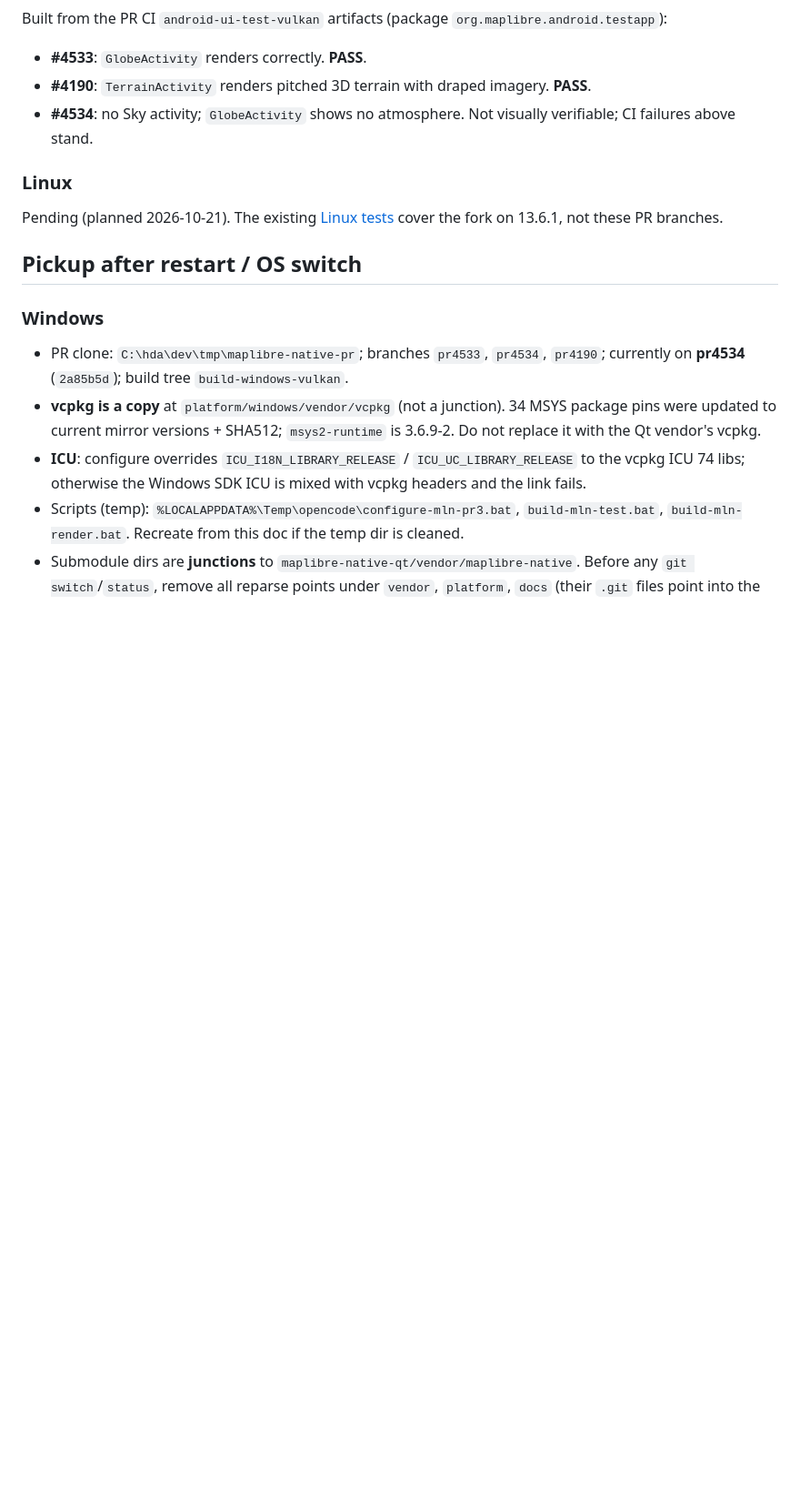
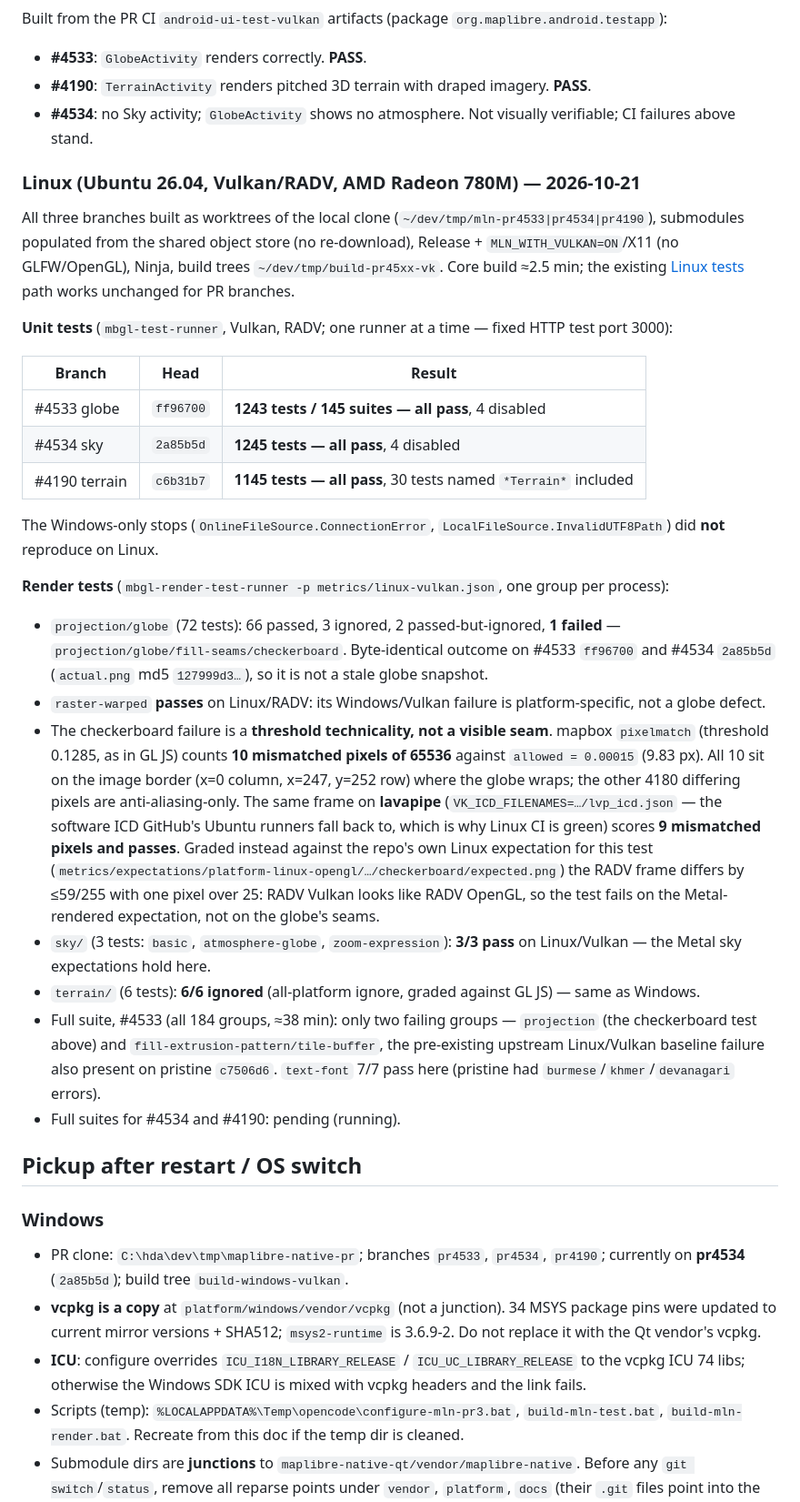
Before and after one commit to JohnDr/MLNGlobeApp, a Markdown page: wiki/runbooks/upstream-contribution-progress.md, the part around one of its changes. Shown at 91% size. Rendered like a GitHub page; blank space fills up the shorter version.

Commit message:
Auto-save: Updated runbooks/upstream-contribution-progress.md

```diff
--- a/wiki/runbooks/upstream-contribution-progress.md
+++ b/wiki/runbooks/upstream-contribution-progress.md
@@ -59,9 +59,29 @@ Built from the PR CI `android-ui-test-vulkan` artifacts (package `org.maplibre.a
 - **#4190**: `TerrainActivity` renders pitched 3D terrain with draped imagery. **PASS**.
 - **#4534**: no Sky activity; `GlobeActivity` shows no atmosphere. Not visually verifiable; CI failures above stand.
 
-### Linux
+### Linux (Ubuntu 26.04, Vulkan/RADV, AMD Radeon 780M) — 2026-10-21
 
-Pending (planned 2026-10-21). The existing [Linux tests](../verification/linux-tests.md) cover the fork on 13.6.1, not these PR branches.
+All three branches built as worktrees of the local clone (`~/dev/tmp/mln-pr4533|pr4534|pr4190`), submodules populated from the shared object store (no re-download), Release + `MLN_WITH_VULKAN=ON`/X11 (no GLFW/OpenGL), Ninja, build trees `~/dev/tmp/build-pr45xx-vk`. Core build ≈2.5 min; the existing [Linux tests](../verification/linux-tests.md) path works unchanged for PR branches.
+
+**Unit tests** (`mbgl-test-runner`, Vulkan, RADV; one runner at a time — fixed HTTP test port 3000):
+
+| Branch | Head | Result |
+|---|---|---|
+| #4533 globe | `ff96700` | **1243 tests / 145 suites — all pass**, 4 disabled |
+| #4534 sky | `2a85b5d` | **1245 tests — all pass**, 4 disabled |
+| #4190 terrain | `c6b31b7` | **1145 tests — all pass**, 30 tests named `*Terrain*` included |
+
+The Windows-only stops (`OnlineFileSource.ConnectionError`, `LocalFileSource.InvalidUTF8Path`) did **not** reproduce on Linux.
+
+**Render tests** (`mbgl-render-test-runner -p metrics/linux-vulkan.json`, one group per process):
+
+- `projection/globe` (72 tests): 66 passed, 3 ignored, 2 passed-but-ignored, **1 failed** — `projection/globe/fill-seams/checkerboard`. Byte-identical outcome on #4533 `ff96700` and #4534 `2a85b5d` (`actual.png` md5 `127999d3…`), so it is not a stale globe snapshot.
+- `raster-warped` **passes** on Linux/RADV: its Windows/Vulkan failure is platform-specific, not a globe defect.
+- The checkerboard failure is a **threshold technicality, not a visible seam**. mapbox `pixelmatch` (threshold 0.1285, as in GL JS) counts **10 mismatched pixels of 65536** against `allowed = 0.00015` (9.83 px). All 10 sit on the image border (x=0 column, x=247, y=252 row) where the globe wraps; the other 4180 differing pixels are anti-aliasing-only. The same frame on **lavapipe** (`VK_ICD_FILENAMES=…/lvp_icd.json` — the software ICD GitHub's Ubuntu runners fall back to, which is why Linux CI is green) scores **9 mismatched pixels and passes**. Graded instead against the repo's own Linux expectation for this test (`metrics/expectations/platform-linux-opengl/…/checkerboard/expected.png`) the RADV frame differs by ≤59/255 with one pixel over 25: RADV Vulkan looks like RADV OpenGL, so the test fails on the Metal-rendered expectation, not on the globe's seams.
+- `sky/` (3 tests: `basic`, `atmosphere-globe`, `zoom-expression`): **3/3 pass** on Linux/Vulkan — the Metal sky expectations hold here.
+- `terrain/` (6 tests): **6/6 ignored** (all-platform ignore, graded against GL JS) — same as Windows.
+- Full suite, #4533 (all 184 groups, ≈38 min): only two failing groups — `projection` (the checkerboard test above) and `fill-extrusion-pattern/tile-buffer`, the pre-existing upstream Linux/Vulkan baseline failure also present on pristine `c7506d6`. `text-font` 7/7 pass here (pristine had `burmese`/`khmer`/`devanagari` errors).
+- Full suites for #4534 and #4190: pending (running).
 
 ## Pickup after restart / OS switch
 
```
Also changed, not shown: other parts of wiki/runbooks/upstream-contribution-progress.md (+11 -8 lines).
